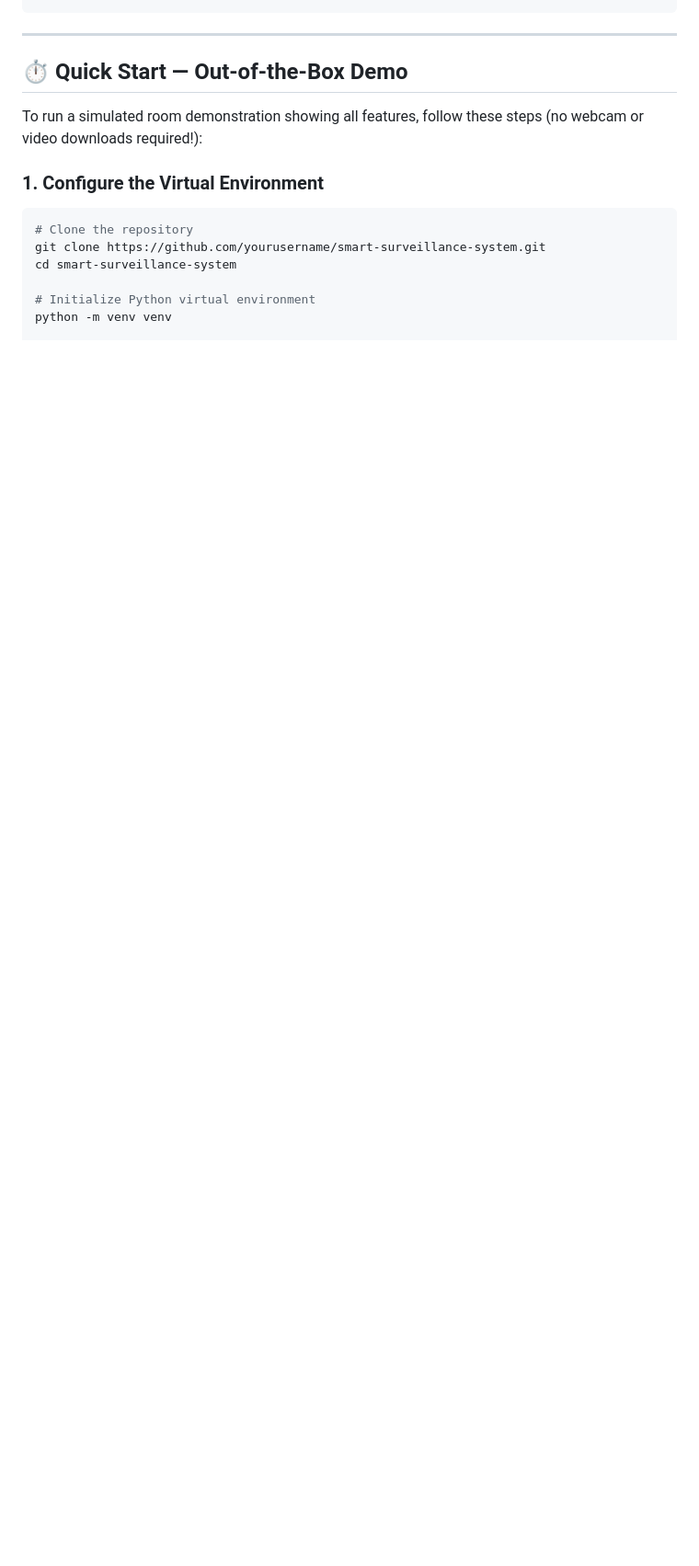
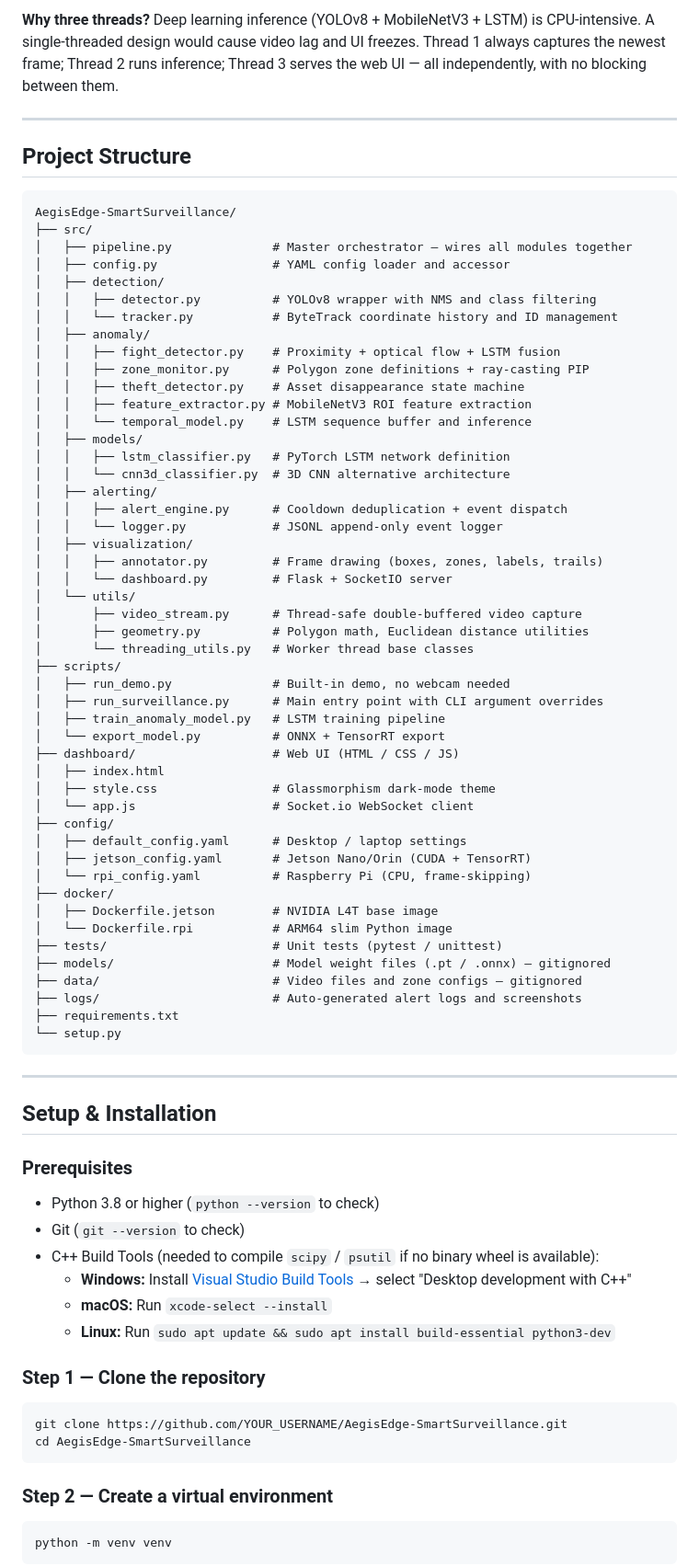
Before and after one commit to Rishichamp/AegisEdge-SmartSurveillance, a Markdown page: README.md, the part around one of its changes. Shown at 92% size. Drawn GitHub-style; blank space fills up the shorter version.

Commit message:
enhanced the README file

````diff
--- a/README.md
+++ b/README.md
@@ -77,17 +81,83 @@ smart-surveillance-system/
+**Why three threads?** Deep learning inference (YOLOv8 + MobileNetV3 + LSTM) is CPU-intensive. A single-threaded design would cause video lag and UI freezes. Thread 1 always captures the newest frame; Thread 2 runs inference; Thread 3 serves the web UI — all independently, with no blocking between them.
+
+---
+
+## Project Structure
+
+```
+AegisEdge-SmartSurveillance/
+├── src/
+│   ├── pipeline.py              # Master orchestrator — wires all modules together
+│   ├── config.py                # YAML config loader and accessor
+│   ├── detection/
+│   │   ├── detector.py          # YOLOv8 wrapper with NMS and class filtering
+│   │   └── tracker.py           # ByteTrack coordinate history and ID management
+│   ├── anomaly/
+│   │   ├── fight_detector.py    # Proximity + optical flow + LSTM fusion
+│   │   ├── zone_monitor.py      # Polygon zone definitions + ray-casting PIP
+│   │   ├── theft_detector.py    # Asset disappearance state machine
+│   │   ├── feature_extractor.py # MobileNetV3 ROI feature extraction
+│   │   └── temporal_model.py    # LSTM sequence buffer and inference
+│   ├── models/
+│   │   ├── lstm_classifier.py   # PyTorch LSTM network definition
+│   │   └── cnn3d_classifier.py  # 3D CNN alternative architecture
+│   ├── alerting/
+│   │   ├── alert_engine.py      # Cooldown deduplication + event dispatch
+│   │   └── logger.py            # JSONL append-only event logger
+│   ├── visualization/
+│   │   ├── annotator.py         # Frame drawing (boxes, zones, labels, trails)
+│   │   └── dashboard.py         # Flask + SocketIO server
+│   └── utils/
+│       ├── video_stream.py      # Thread-safe double-buffered video capture
+│       ├── geometry.py          # Polygon math, Euclidean distance utilities
+│       └── threading_utils.py   # Worker thread base classes
+├── scripts/
+│   ├── run_demo.py              # Built-in demo, no webcam needed
+│   ├── run_surveillance.py      # Main entry point with CLI argument overrides
+│   ├── train_anomaly_model.py   # LSTM training pipeline
+│   └── export_model.py          # ONNX + TensorRT export
+├── dashboard/                   # Web UI (HTML / CSS / JS)
+│   ├── index.html
+│   ├── style.css                # Glassmorphism dark-mode theme
+│   └── app.js                   # Socket.io WebSocket client
+├── config/
+│   ├── default_config.yaml      # Desktop / laptop settings
+│   ├── jetson_config.yaml       # Jetson Nano/Orin (CUDA + TensorRT)
+│   └── rpi_config.yaml          # Raspberry Pi (CPU, frame-skipping)
+├── docker/
+│   ├── Dockerfile.jetson        # NVIDIA L4T base image
+│   └── Dockerfile.rpi           # ARM64 slim Python image
+├── tests/                       # Unit tests (pytest / unittest)
+├── models/                      # Model weight files (.pt / .onnx) — gitignored
+├── data/                        # Video files and zone configs — gitignored
+├── logs/                        # Auto-generated alert logs and screenshots
+├── requirements.txt
+└── setup.py
 ```
 
 ---
 
-## ⏱️ Quick Start — Out-of-the-Box Demo
+## Setup & Installation
 
-To run a simulated room demonstration showing all features, follow these steps (no webcam or video downloads required!):
+### Prerequisites
 
-### 1. Configure the Virtual Environment
+- Python 3.8 or higher (`python --version` to check)
+- Git (`git --version` to check)
+- C++ Build Tools (needed to compile `scipy` / `psutil` if no binary wheel is available):
+  - **Windows:** Install [Visual Studio Build Tools](https://visualstudio.microsoft.com/visual-cpp-build-tools/) → select "Desktop development with C++"
+  - **macOS:** Run `xcode-select --install`
+  - **Linux:** Run `sudo apt update && sudo apt install build-essential python3-dev`
+
+### Step 1 — Clone the repository
+
 ```bash
-# Clone the repository
-git clone https://github.com/yourusername/smart-surveillance-system.git
-cd smart-surveillance-system
+git clone https://github.com/YOUR_USERNAME/AegisEdge-SmartSurveillance.git
+cd AegisEdge-SmartSurveillance
+```
 
-# Initialize Python virtual environment
+### Step 2 — Create a virtual environment
+
+```bash
 python -m venv venv
+```
 
````
Also changed, not shown: other parts of README.md (+232 -84 lines).
